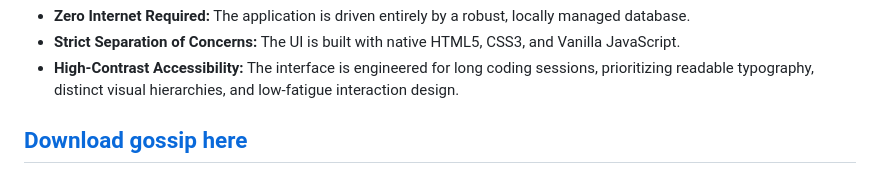
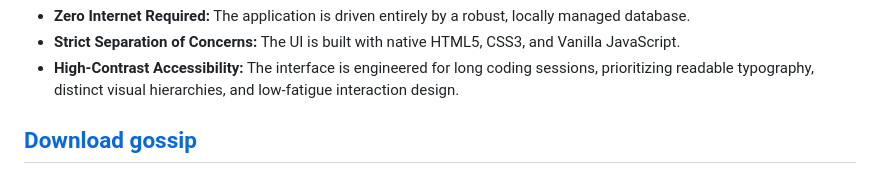
Before and after one commit to chronoql/gossip, a Markdown page: README.md, the part around the change. Rendered like a GitHub page.

```diff
--- a/README.md
+++ b/README.md
@@ -47,4 +47,4 @@ Chronoql Gossip is built as a standalone desktop application, but it actively re
 - **Strict Separation of Concerns:** The UI is built with native HTML5, CSS3, and Vanilla JavaScript.
 - **High-Contrast Accessibility:** The interface is engineered for long coding sessions, prioritizing readable typography, distinct visual hierarchies, and low-fatigue interaction design.
 
-##  [Download gossip here](gethub.com/chronoql/gossip/releases)
+##  [Download gossip](gethub.com/chronoql/gossip/releases)
```
